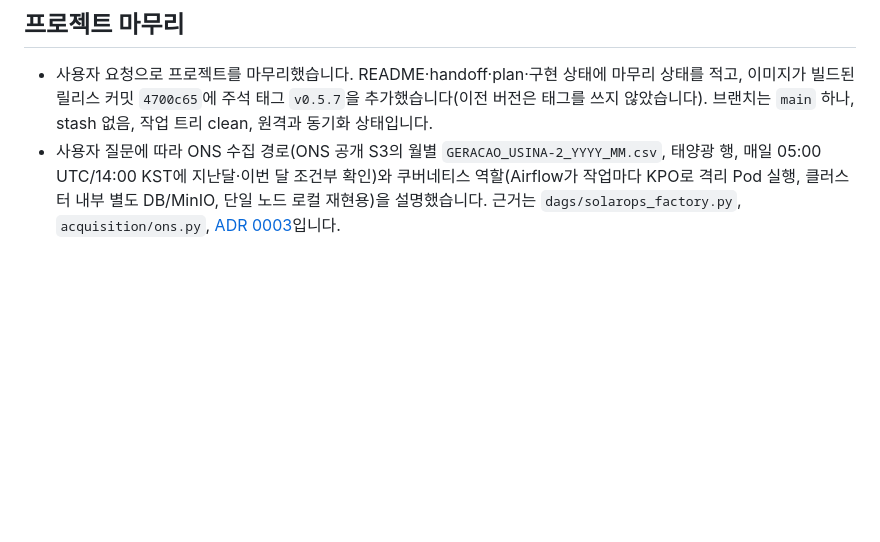
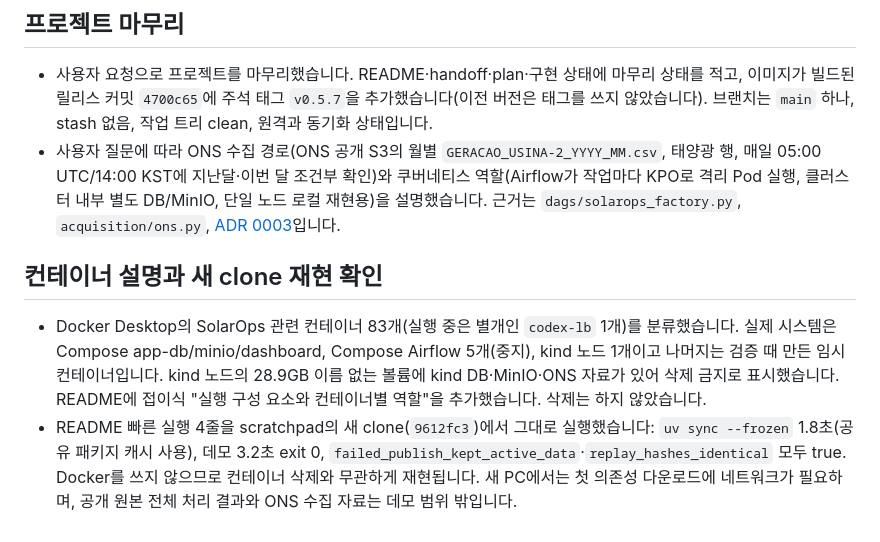
Before and after one commit to TaeyanG4/solarops-audit, a Markdown page: docs/worklog/2026-10-23-release-0.5.7.md, the part around the change. Rendered like a GitHub page; blank space fills up the shorter version.

Commit message:
docs: explain container roles and confirm fresh-clone demo
Co-Authored-By: Claude Opus 5.5 <noreply@anthropic.com>

```diff
--- a/docs/worklog/2026-10-23-release-0.5.7.md
+++ b/docs/worklog/2026-10-23-release-0.5.7.md
@@ -29,3 +29,8 @@
 
 - 사용자 요청으로 프로젝트를 마무리했습니다. README·handoff·plan·구현 상태에 마무리 상태를 적고, 이미지가 빌드된 릴리스 커밋 `4700c65`에 주석 태그 `v0.5.7`을 추가했습니다(이전 버전은 태그를 쓰지 않았습니다). 브랜치는 `main` 하나, stash 없음, 작업 트리 clean, 원격과 동기화 상태입니다.
 - 사용자 질문에 따라 ONS 수집 경로(ONS 공개 S3의 월별 `GERACAO_USINA-2_YYYY_MM.csv`, 태양광 행, 매일 05:00 UTC/14:00 KST에 지난달·이번 달 조건부 확인)와 쿠버네티스 역할(Airflow가 작업마다 KPO로 격리 Pod 실행, 클러스터 내부 별도 DB/MinIO, 단일 노드 로컬 재현용)을 설명했습니다. 근거는 `dags/solarops_factory.py`, `acquisition/ons.py`, [ADR 0003](../adr/0003-kpo-not-executor.md)입니다.
+
+## 컨테이너 설명과 새 clone 재현 확인
+
+- Docker Desktop의 SolarOps 관련 컨테이너 83개(실행 중은 별개인 `codex-lb` 1개)를 분류했습니다. 실제 시스템은 Compose app-db/minio/dashboard, Compose Airflow 5개(중지), kind 노드 1개이고 나머지는 검증 때 만든 임시 컨테이너입니다. kind 노드의 28.9GB 이름 없는 볼륨에 kind DB·MinIO·ONS 자료가 있어 삭제 금지로 표시했습니다. README에 접이식 "실행 구성 요소와 컨테이너별 역할"을 추가했습니다. 삭제는 하지 않았습니다.
+- README 빠른 실행 4줄을 scratchpad의 새 clone(`9612fc3`)에서 그대로 실행했습니다: `uv sync --frozen` 1.8초(공유 패키지 캐시 사용), 데모 3.2초 exit 0, `failed_publish_kept_active_data`·`replay_hashes_identical` 모두 true. Docker를 쓰지 않으므로 컨테이너 삭제와 무관하게 재현됩니다. 새 PC에서는 첫 의존성 다운로드에 네트워크가 필요하며, 공개 원본 전체 처리 결과와 ONS 수집 자료는 데모 범위 밖입니다.
```
Also changed, not shown: README.md (+33 -0 lines).
